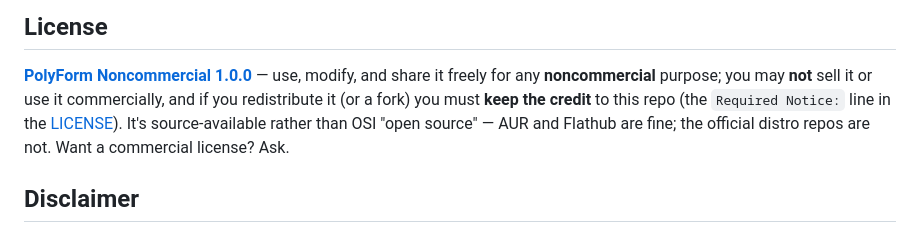
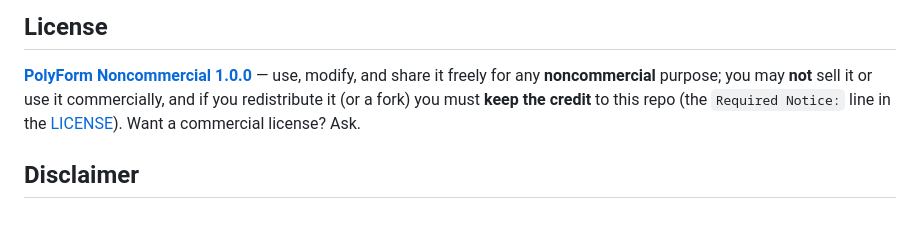
Before and after one commit to Shio-T0/Shou, a Markdown page: README.md, the part around the change. Drawn GitHub-style.

Commit message:
Removed claude nonsence in README.md
Removed mention of AUR and Flathub from license section in README.md.

```diff
--- a/README.md
+++ b/README.md
@@ -529,8 +529,7 @@ to remove those by hand if you want to.
 **[PolyForm Noncommercial 1.0.0](LICENSE.md)** — use, modify, and share it freely for any
 **noncommercial** purpose; you may **not** sell it or use it commercially, and if you
 redistribute it (or a fork) you must **keep the credit** to this repo (the `Required Notice:`
-line in the [LICENSE](LICENSE.md)). It's source-available rather than OSI "open source" — AUR
-and Flathub are fine; the official distro repos are not. Want a commercial license? Ask.
+line in the [LICENSE](LICENSE.md)). Want a commercial license? Ask.
 
 ## Disclaimer
 
```
